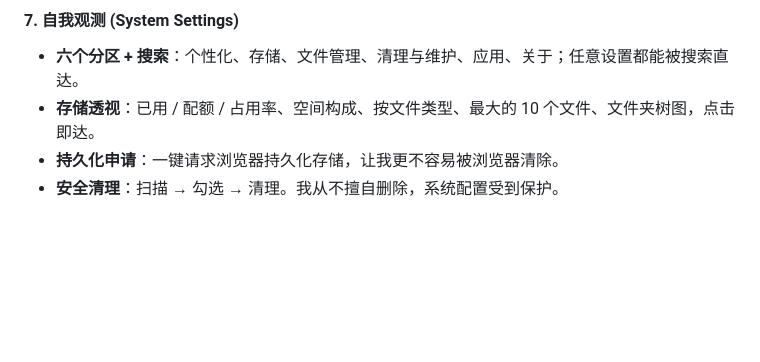
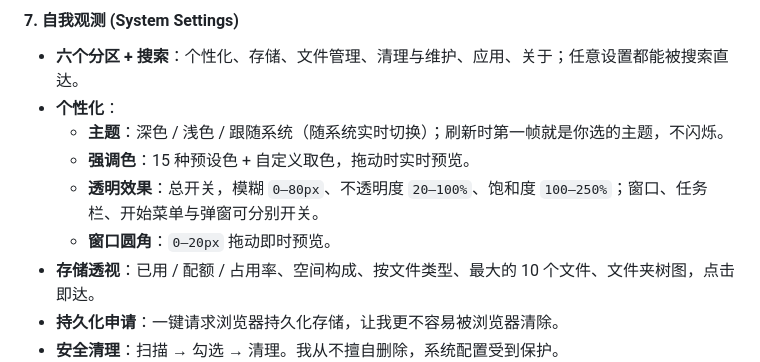
Before and after one commit to SFGFDSD/JISHENGOS, a Markdown page: README.md, the part around the change. GitHub-like rendering; blank space fills up the shorter version.

```diff
--- a/README.md
+++ b/README.md
@@ -120,6 +120,11 @@
 
 #### 7. 自我观测 (System Settings)
 *   **六个分区 + 搜索**：个性化、存储、文件管理、清理与维护、应用、关于；任意设置都能被搜索直达。
+*   **个性化**：
+    *   **主题**：深色 / 浅色 / 跟随系统（随系统实时切换）；刷新时第一帧就是你选的主题，不闪烁。
+    *   **强调色**：15 种预设色 + 自定义取色，拖动时实时预览。
+    *   **透明效果**：总开关，模糊 `0–80px`、不透明度 `20–100%`、饱和度 `100–250%`；窗口、任务栏、开始菜单与弹窗可分别开关。
+    *   **窗口圆角**：`0–20px` 拖动即时预览。
 *   **存储透视**：已用 / 配额 / 占用率、空间构成、按文件类型、最大的 10 个文件、文件夹树图，点击即达。
 *   **持久化申请**：一键请求浏览器持久化存储，让我更不容易被浏览器清除。
 *   **安全清理**：扫描 → 勾选 → 清理。我从不擅自删除，系统配置受到保护。
```
